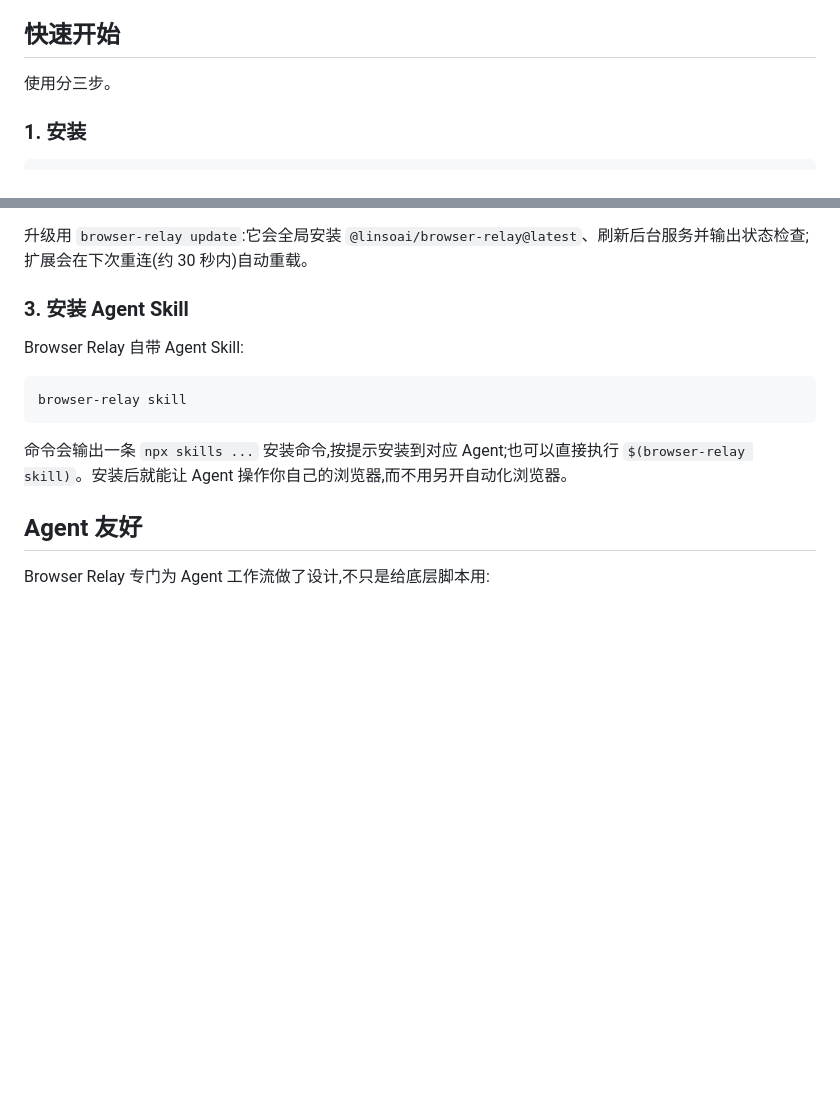
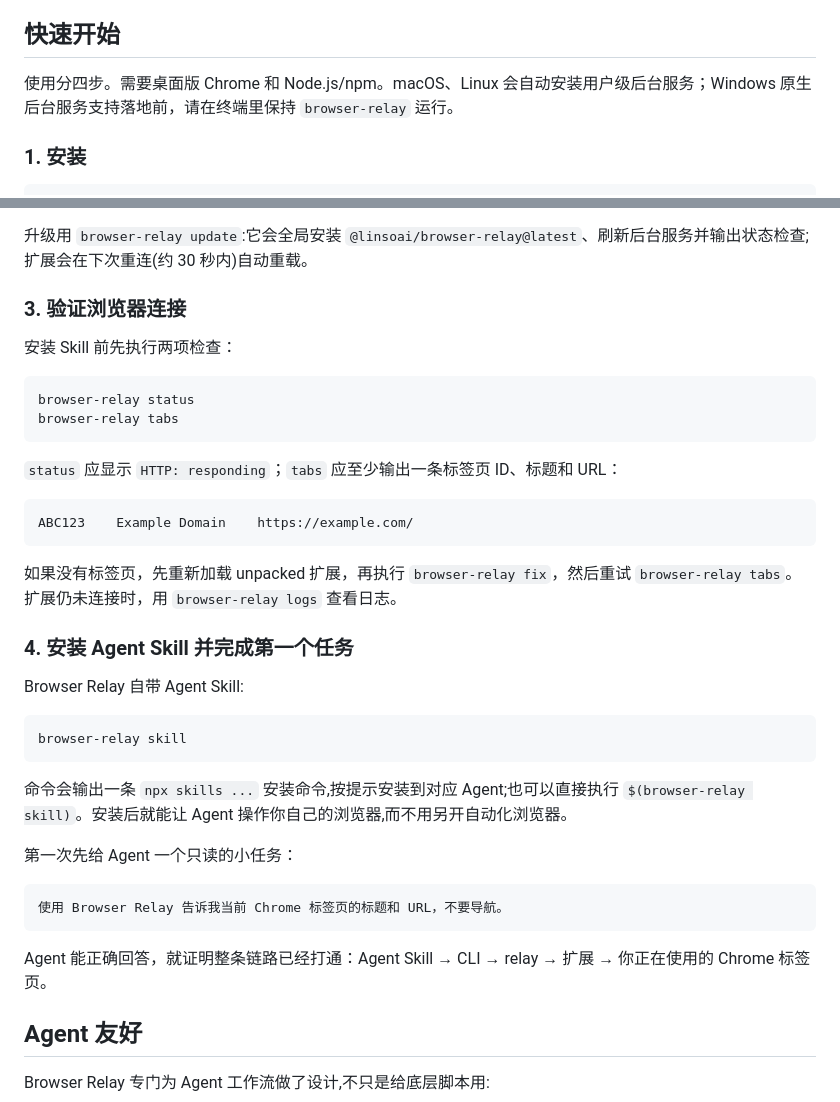
Before and after one commit to reliefeai/browser-relay, a Markdown page: README.zh-CN.md, 2 parts joined by grey strips. GitHub-like rendering; blank space fills up the shorter version.

````diff
--- a/README.zh-CN.md
+++ b/README.zh-CN.md
@@ -65,7 +65,7 @@ Browser Relay 补的就是这一层(也是很多人在找的 OpenClaw Browser Re
 
 ## 快速开始
 
-使用分三步。
+使用分四步。需要桌面版 Chrome 和 Node.js/npm。macOS、Linux 会自动安装用户级后台服务；Windows 原生后台服务支持落地前，请在终端里保持 `browser-relay` 运行。
 
 ### 1. 安装
 
@@ -88,7 +88,24 @@ browser-relay path
 
 升级用 `browser-relay update`:它会全局安装 `@linsoai/browser-relay@latest`、刷新后台服务并输出状态检查;扩展会在下次重连(约 30 秒内)自动重载。
 
-### 3. 安装 Agent Skill
+### 3. 验证浏览器连接
+
+安装 Skill 前先执行两项检查：
+
+```bash
+browser-relay status
+browser-relay tabs
+```
+
+`status` 应显示 `HTTP: responding`；`tabs` 应至少输出一条标签页 ID、标题和 URL：
+
+```text
+ABC123    Example Domain    https://example.com/
+```
+
+如果没有标签页，先重新加载 unpacked 扩展，再执行 `browser-relay fix`，然后重试 `browser-relay tabs`。扩展仍未连接时，用 `browser-relay logs` 查看日志。
+
+### 4. 安装 Agent Skill 并完成第一个任务
 
 Browser Relay 自带 Agent Skill:
 
@@ -97,6 +114,14 @@ browser-relay skill
 ```
 
 命令会输出一条 `npx skills ...` 安装命令,按提示安装到对应 Agent;也可以直接执行 `$(browser-relay skill)`。安装后就能让 Agent 操作你自己的浏览器,而不用另开自动化浏览器。
+
+第一次先给 Agent 一个只读的小任务：
+
+```text
+使用 Browser Relay 告诉我当前 Chrome 标签页的标题和 URL，不要导航。
+```
+
+Agent 能正确回答，就证明整条链路已经打通：Agent Skill → CLI → relay → 扩展 → 你正在使用的 Chrome 标签页。
 
 ## Agent 友好
 
````
Also changed, not shown: README.md (+27 -2 lines).
